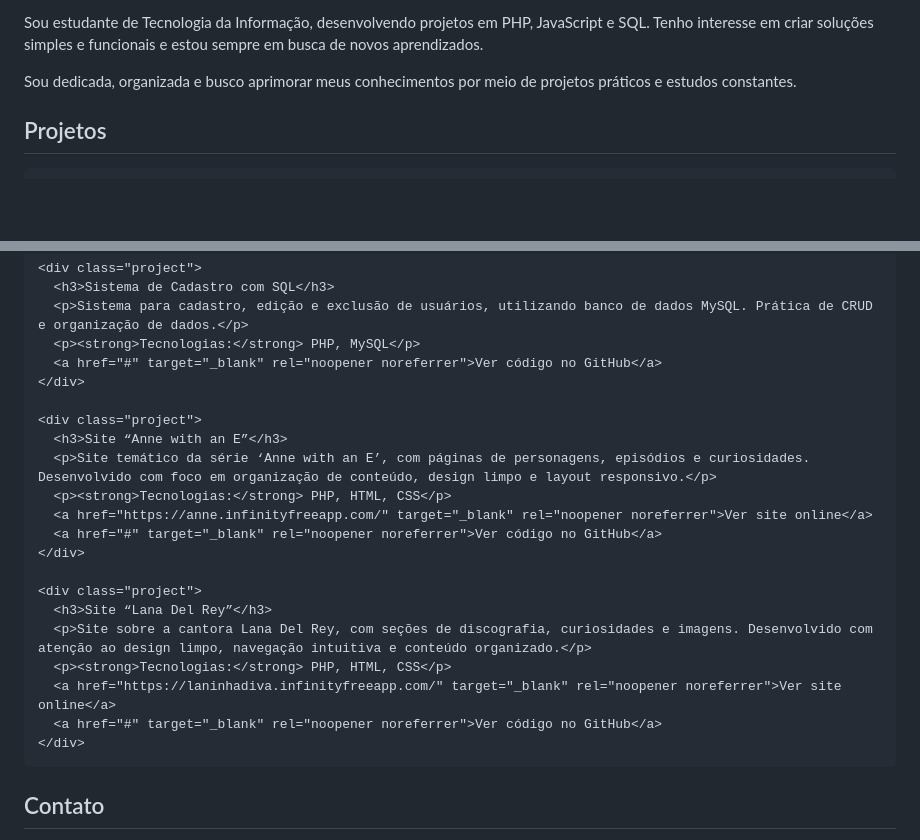
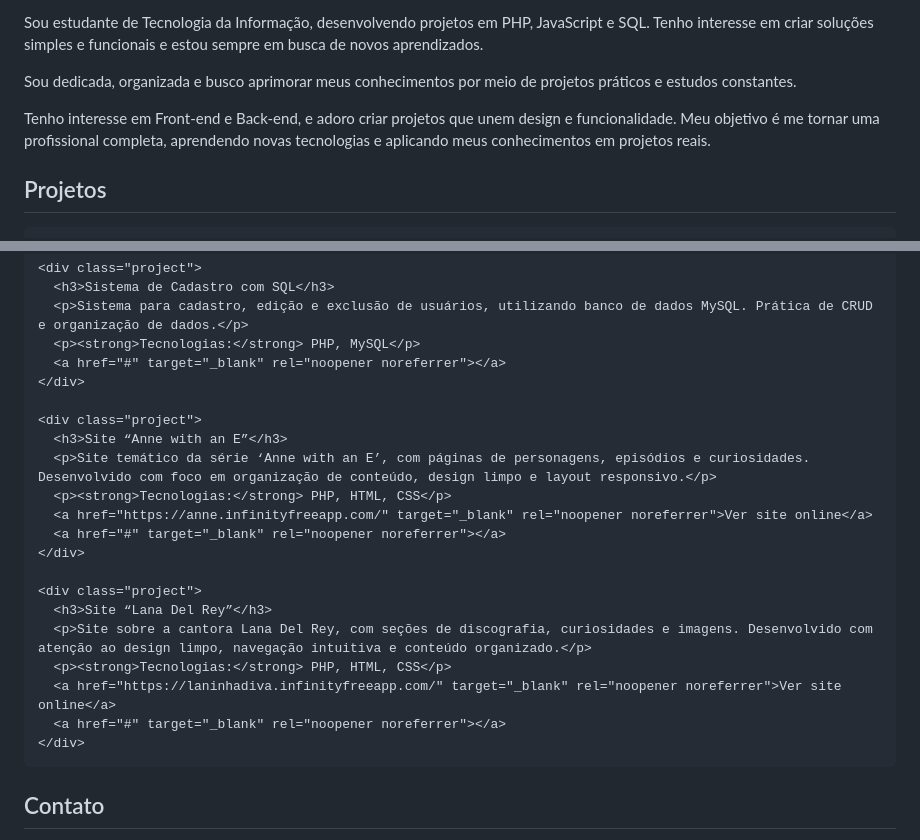
Before and after one commit to JamaraLacerda/Portf-lio-, a Markdown page: README.md, 2 parts joined by grey strips. GitHub-like rendering; blank space fills up the shorter version.

```diff
--- a/README.md
+++ b/README.md
@@ -95,6 +95,8 @@
     <h1>Olá, eu sou a Jamara!</h1>
     <p>Sou estudante de Tecnologia da Informação, desenvolvendo projetos em PHP, JavaScript e SQL. Tenho interesse em criar soluções simples e funcionais e estou sempre em busca de novos aprendizados.</p>
     <p>Sou dedicada, organizada e busco aprimorar meus conhecimentos por meio de projetos práticos e estudos constantes.</p>
+<p>Tenho interesse em Front-end e Back-end, e adoro criar projetos que unem design e funcionalidade.
+  Meu objetivo é me tornar uma profissional completa, aprendendo novas tecnologias e aplicando meus conhecimentos em projetos reais.</p>
   </section>
 
   <section id="projects">
@@ -111,7 +113,7 @@
       <h3>Sistema de Cadastro com SQL</h3>
       <p>Sistema para cadastro, edição e exclusão de usuários, utilizando banco de dados MySQL. Prática de CRUD e organização de dados.</p>
       <p><strong>Tecnologias:</strong> PHP, MySQL</p>
-      <a href="#" target="_blank" rel="noopener noreferrer">Ver código no GitHub</a>
+      <a href="#" target="_blank" rel="noopener noreferrer"></a>
     </div>
 
     <div class="project">
@@ -119,7 +121,7 @@
       <p>Site temático da série ‘Anne with an E’, com páginas de personagens, episódios e curiosidades. Desenvolvido com foco em organização de conteúdo, design limpo e layout responsivo.</p>
       <p><strong>Tecnologias:</strong> PHP, HTML, CSS</p>
       <a href="https://anne.infinityfreeapp.com/" target="_blank" rel="noopener noreferrer">Ver site online</a>
-      <a href="#" target="_blank" rel="noopener noreferrer">Ver código no GitHub</a>
+      <a href="#" target="_blank" rel="noopener noreferrer"></a>
     </div>
 
     <div class="project">
@@ -127,7 +129,7 @@
       <p>Site sobre a cantora Lana Del Rey, com seções de discografia, curiosidades e imagens. Desenvolvido com atenção ao design limpo, navegação intuitiva e conteúdo organizado.</p>
       <p><strong>Tecnologias:</strong> PHP, HTML, CSS</p>
       <a href="https://laninhadiva.infinityfreeapp.com/" target="_blank" rel="noopener noreferrer">Ver site online</a>
-      <a href="#" target="_blank" rel="noopener noreferrer">Ver código no GitHub</a>
+      <a href="#" target="_blank" rel="noopener noreferrer"></a>
     </div>
 
   </section>
```
